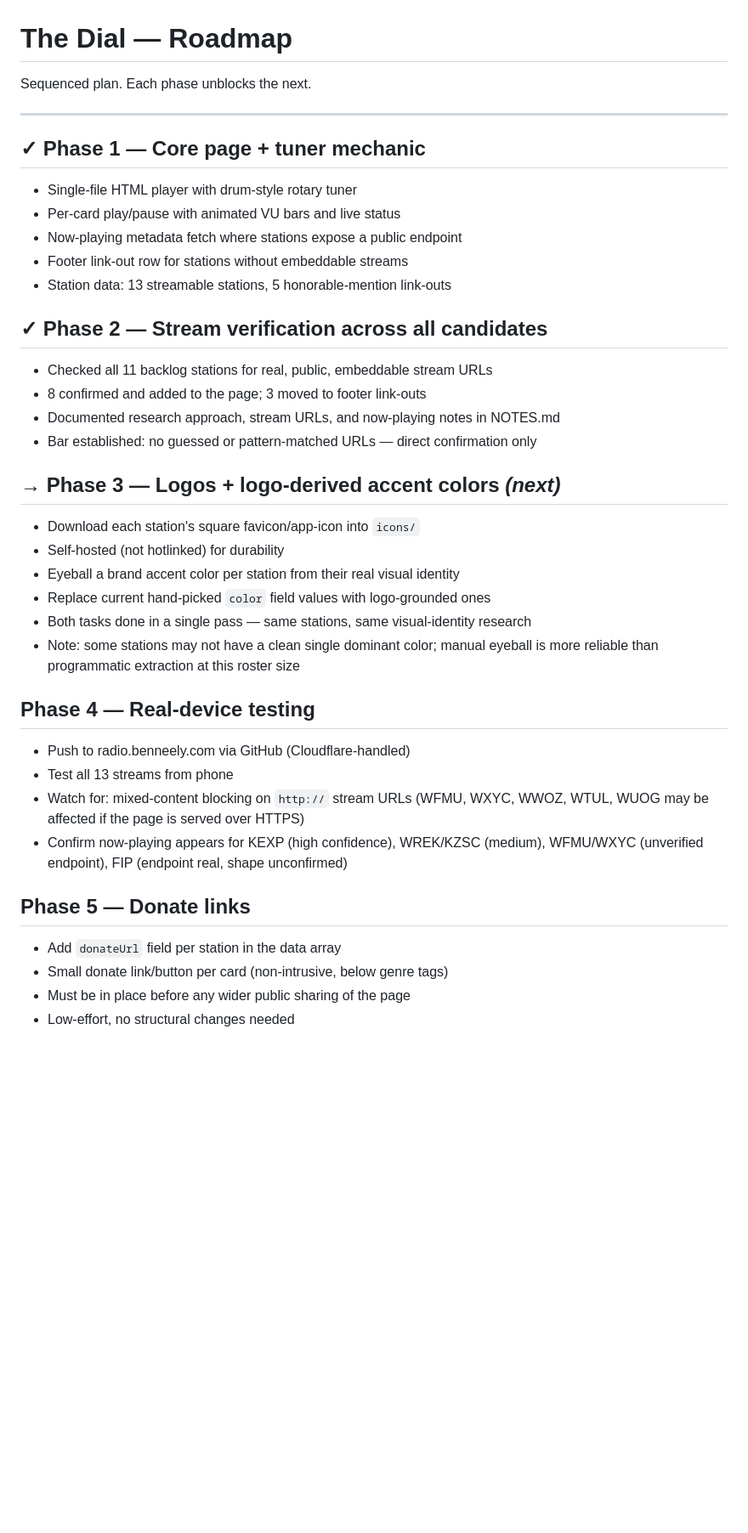
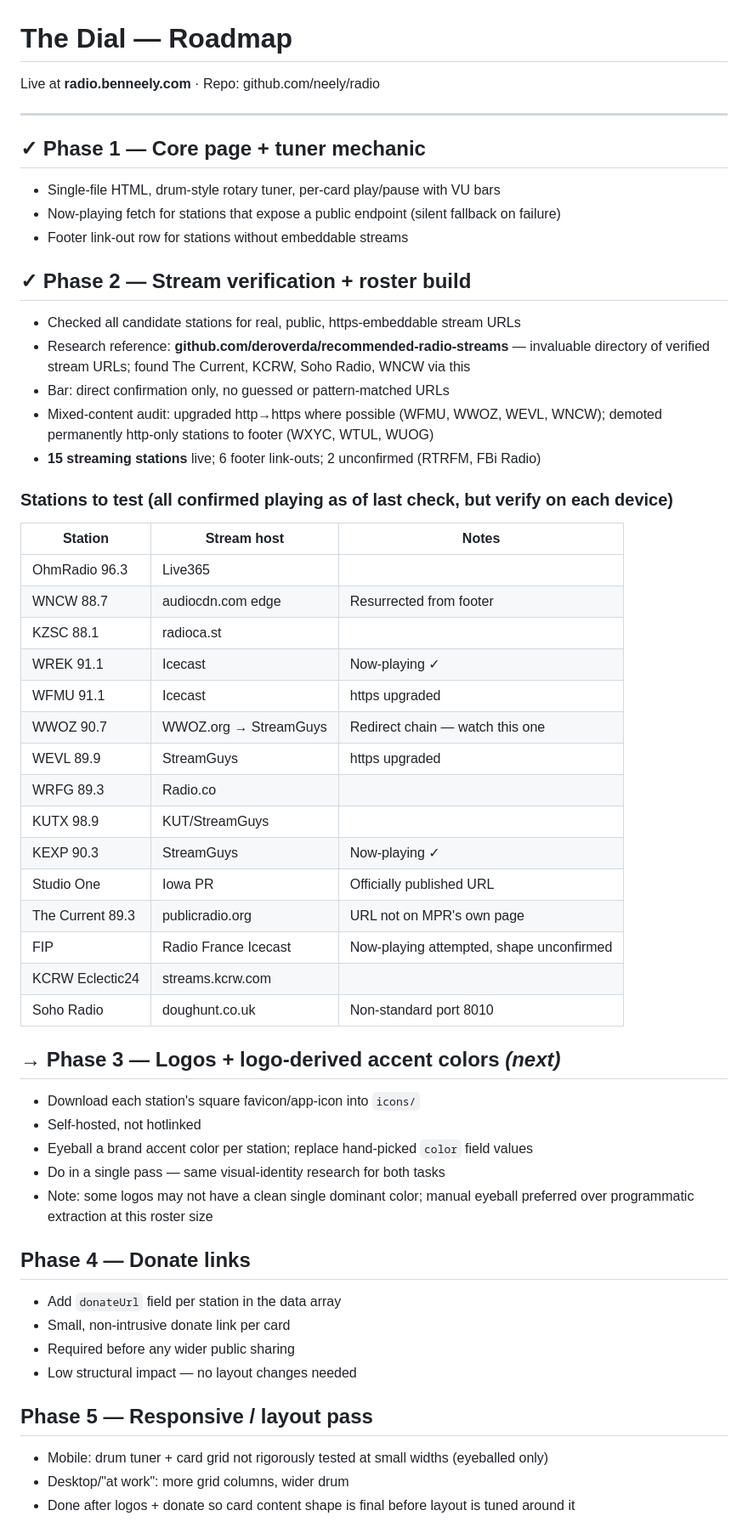
Before and after one commit to neely/radio, a Markdown page: PLAN.md, the part around one of its changes. Shown at 85% size. GitHub-like rendering; blank space fills up the shorter version.

Commit message:
Update roadmap: phases 1+2 done, testing table, phases 3-6 sequenced

```diff
--- a/PLAN.md
+++ b/PLAN.md
@@ -1,42 +1,58 @@
 # The Dial — Roadmap
 
-Sequenced plan. Each phase unblocks the next.
+Live at **radio.benneely.com** · Repo: github.com/neely/radio
 
 ---
 
 ## ✓ Phase 1 — Core page + tuner mechanic
-- Single-file HTML player with drum-style rotary tuner
-- Per-card play/pause with animated VU bars and live status
-- Now-playing metadata fetch where stations expose a public endpoint
+- Single-file HTML, drum-style rotary tuner, per-card play/pause with VU bars
+- Now-playing fetch for stations that expose a public endpoint (silent fallback on failure)
 - Footer link-out row for stations without embeddable streams
-- Station data: 13 streamable stations, 5 honorable-mention link-outs
 
-## ✓ Phase 2 — Stream verification across all candidates
-- Checked all 11 backlog stations for real, public, embeddable stream URLs
-- 8 confirmed and added to the page; 3 moved to footer link-outs
-- Documented research approach, stream URLs, and now-playing notes in NOTES.md
-- Bar established: no guessed or pattern-matched URLs — direct confirmation only
+## ✓ Phase 2 — Stream verification + roster build
+- Checked all candidate stations for real, public, https-embeddable stream URLs
+- Research reference: **github.com/deroverda/recommended-radio-streams** — invaluable
+  directory of verified stream URLs; found The Current, KCRW, Soho Radio, WNCW via this
+- Bar: direct confirmation only, no guessed or pattern-matched URLs
+- Mixed-content audit: upgraded http→https where possible (WFMU, WWOZ, WEVL, WNCW);
+  demoted permanently http-only stations to footer (WXYC, WTUL, WUOG)
+- **15 streaming stations** live; 6 footer link-outs; 2 unconfirmed (RTRFM, FBi Radio)
+
+### Stations to test (all confirmed playing as of last check, but verify on each device)
+| Station | Stream host | Notes |
+|---------|------------|-------|
+| OhmRadio 96.3 | Live365 | |
+| WNCW 88.7 | audiocdn.com edge | Resurrected from footer |
+| KZSC 88.1 | radioca.st | |
+| WREK 91.1 | Icecast | Now-playing ✓ |
+| WFMU 91.1 | Icecast | https upgraded |
+| WWOZ 90.7 | WWOZ.org → StreamGuys | Redirect chain — watch this one |
+| WEVL 89.9 | StreamGuys | https upgraded |
+| WRFG 89.3 | Radio.co | |
+| KUTX 98.9 | KUT/StreamGuys | |
+| KEXP 90.3 | StreamGuys | Now-playing ✓ |
+| Studio One | Iowa PR | Officially published URL |
+| The Current 89.3 | publicradio.org | URL not on MPR's own page |
+| FIP | Radio France Icecast | Now-playing attempted, shape unconfirmed |
+| KCRW Eclectic24 | streams.kcrw.com | |
+| Soho Radio | doughunt.co.uk | Non-standard port 8010 |
 
 ## → Phase 3 — Logos + logo-derived accent colors *(next)*
 - Download each station's square favicon/app-icon into `icons/`
-- Self-hosted (not hotlinked) for durability
-- Eyeball a brand accent color per station from their real visual identity
-- Replace current hand-picked `color` field values with logo-grounded ones
-- Both tasks done in a single pass — same stations, same visual-identity research
-- Note: some stations may not have a clean single dominant color; manual eyeball
-  is more reliable than programmatic extraction at this roster size
+- Self-hosted, not hotlinked
+- Eyeball a brand accent color per station; replace hand-picked `color` field values
+- Do in a single pass — same visual-identity research for both tasks
+- Note: some logos may not have a clean single dominant color; manual eyeball preferred
+  over programmatic extraction at this roster size
 
-## Phase 4 — Real-device testing
-- Push to radio.benneely.com via GitHub (Cloudflare-handled)
-- Test all 13 streams from phone
-- Watch for: mixed-content blocking on `http://` stream URLs (WFMU, WXYC, WWOZ,
-  WTUL, WUOG may be affected if the page is served over HTTPS)
-- Confirm now-playing appears for KEXP (high confidence), WREK/KZSC (medium),
-  WFMU/WXYC (unverified endpoint), FIP (endpoint real, shape unconfirmed)
+## Phase 4 — Donate links
+- Add `donateUrl` field per station in the data array
+- Small, non-intrusive donate link per card
+- Required before any wider public sharing
+- Low structural impact — no layout changes needed
 
-## Phase 5 — Donate links
-- Add `donateUrl` field per station in the data array
-- Small donate link/button per card (non-intrusive, below genre tags)
-- Must be in place before any wider public sharing of the page
-- Low-effort, no structural changes needed
+## Phase 5 — Responsive / layout pass
+- Mobile: drum tuner + card grid not rigorously tested at small widths (eyeballed only)
+- Desktop/"at work": more grid columns, wider drum
+- Done after logos + donate so card content shape is final before layout is tuned around it
 
```
Also changed, not shown: other parts of PLAN.md (+18 -23 lines).
